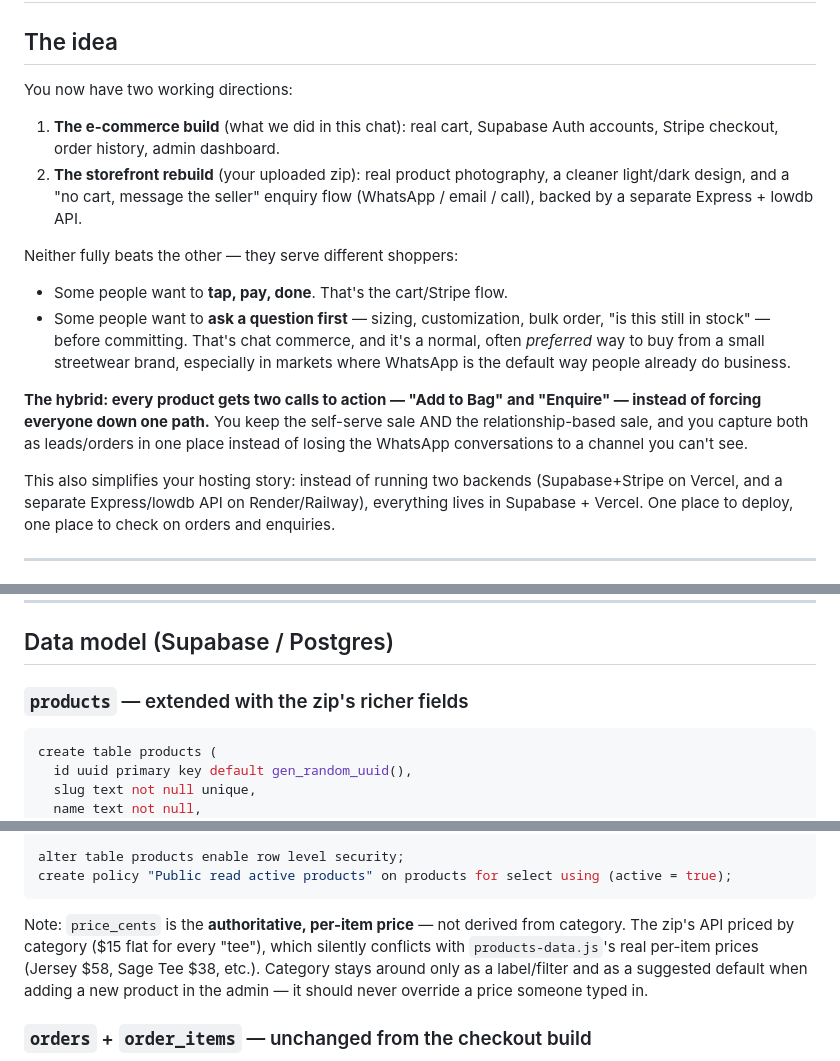
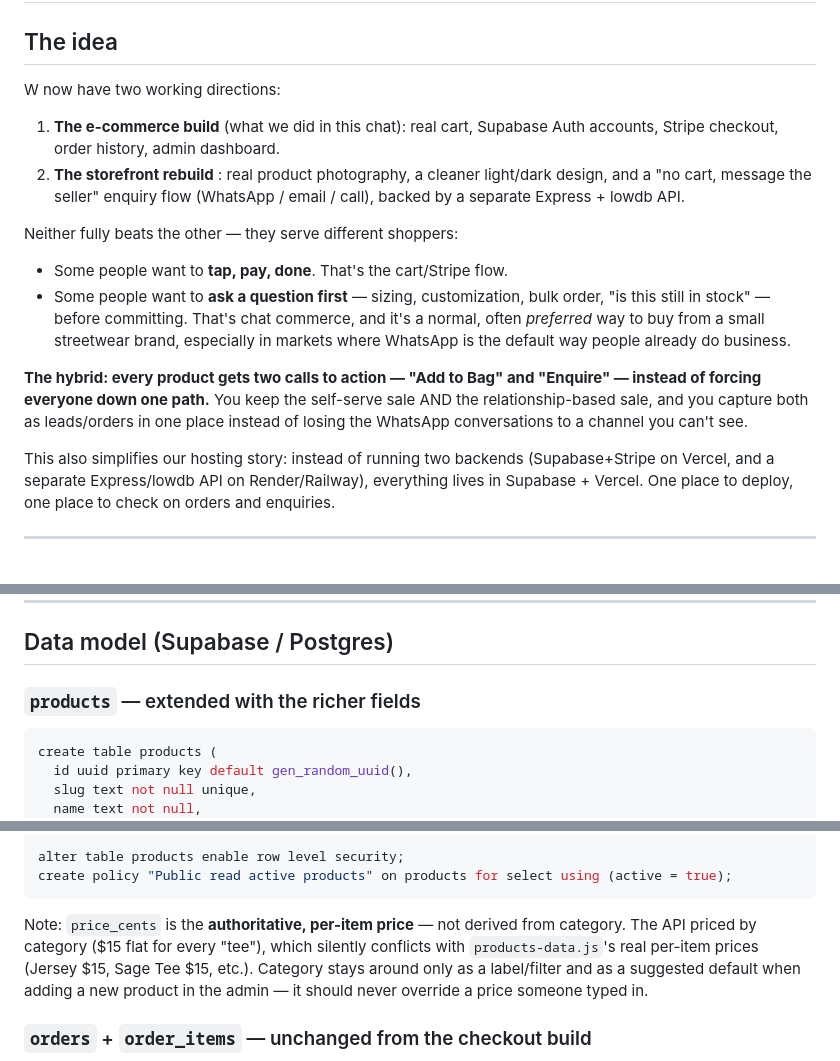
Before and after one commit to TafadzwaBen8/PeaceMagents, a Markdown page: HYBRID-PROJECT-PLAN.md, 3 parts joined by grey strips. Rendered like a GitHub page.

Commit message:
Update PeaceMagents project

````diff
--- a/HYBRID-PROJECT-PLAN.md
+++ b/HYBRID-PROJECT-PLAN.md
@@ -2,11 +2,11 @@
 
 ## The idea
 
-You now have two working directions:
+W now have two working directions:
 
 1. **The e-commerce build** (what we did in this chat): real cart, Supabase
    Auth accounts, Stripe checkout, order history, admin dashboard.
-2. **The storefront rebuild** (your uploaded zip): real product photography,
+2. **The storefront rebuild** : real product photography,
    a cleaner light/dark design, and a "no cart, message the seller"
    enquiry flow (WhatsApp / email / call), backed by a separate Express +
    lowdb API.
@@ -26,7 +26,7 @@ self-serve sale AND the relationship-based sale, and you capture both as
 leads/orders in one place instead of losing the WhatsApp conversations to
 a channel you can't see.
 
-This also simplifies your hosting story: instead of running two backends
+This also simplifies our hosting story: instead of running two backends
 (Supabase+Stripe on Vercel, and a separate Express/lowdb API on
 Render/Railway), everything lives in Supabase + Vercel. One place to
 deploy, one place to check on orders and enquiries.
@@ -69,7 +69,7 @@ have needed a separate always-on host (Render/Railway) just for that.
 
 ## Data model (Supabase / Postgres)
 
-### `products` — extended with the zip's richer fields
+### `products` — extended with the richer fields
 
 ```sql
 create table products (
@@ -95,9 +95,9 @@ create policy "Public read active products" on products for select using (active
 ```
 
 Note: `price_cents` is the **authoritative, per-item price** — not
-derived from category. The zip's API priced by category ($15 flat for
+derived from category. The API priced by category ($15 flat for
 every "tee"), which silently conflicts with `products-data.js`'s real
-per-item prices (Jersey $58, Sage Tee $38, etc.). Category stays around
+per-item prices (Jersey $15, Sage Tee $15, etc.). Category stays around
 only as a label/filter and as a suggested default when adding a new
 product in the admin — it should never override a price someone typed in.
 
````
Also changed, not shown: other parts of HYBRID-PROJECT-PLAN.md (+2 -2 lines).
